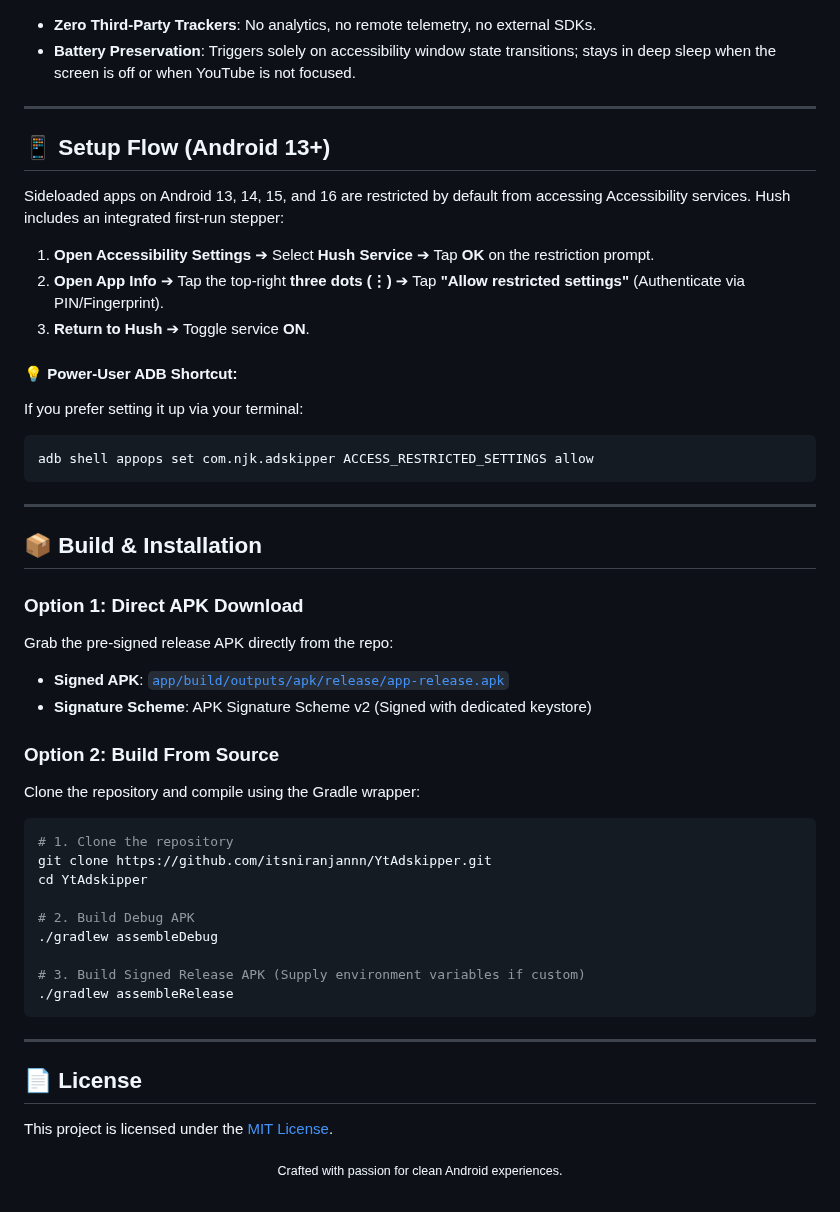
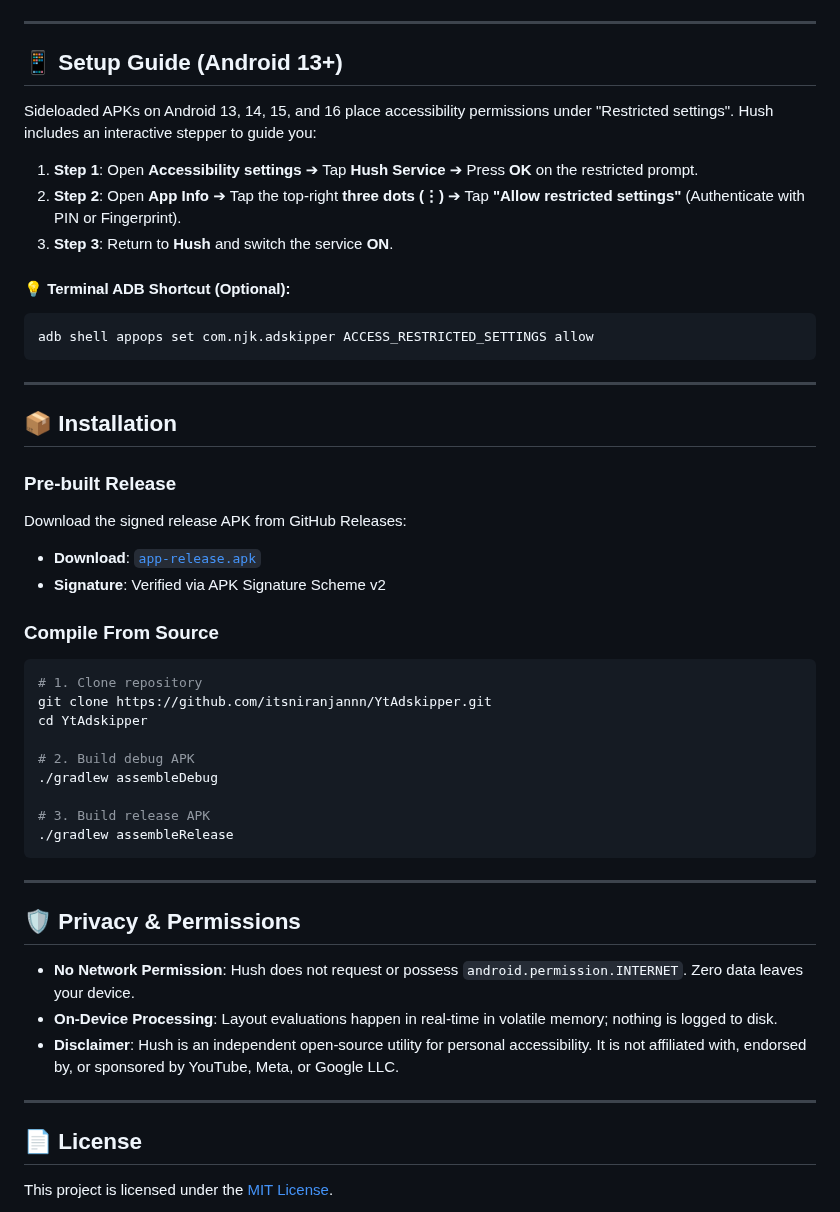
Before and after one commit to itsniranjannn/YtAdskipper, a Markdown page: README.md, the part around one of its changes. GitHub-like rendering.

````diff
--- a/README.md
+++ b/README.md
@@ -122,54 +172,52 @@ flowchart TD
 ```
-
-- **Zero Third-Party Trackers**: No analytics, no remote telemetry, no external SDKs.
-- **Battery Preservation**: Triggers solely on accessibility window state transitions; stays in deep sleep when the screen is off or when YouTube is not focused.
 
 ---
 
-## 📱 Setup Flow (Android 13+)
+## 📱 Setup Guide (Android 13+)
 
-Sideloaded apps on Android 13, 14, 15, and 16 are restricted by default from accessing Accessibility services. Hush includes an integrated first-run stepper:
+Sideloaded APKs on Android 13, 14, 15, and 16 place accessibility permissions under "Restricted settings". Hush includes an interactive stepper to guide you:
 
-1. **Open Accessibility Settings** ➔ Select **Hush Service** ➔ Tap **OK** on the restriction prompt.
-2. **Open App Info** ➔ Tap the top-right **three dots (⋮)** ➔ Tap **"Allow restricted settings"** (Authenticate via PIN/Fingerprint).
-3. **Return to Hush** ➔ Toggle service **ON**.
+1. **Step 1**: Open **Accessibility settings** ➔ Tap **Hush Service** ➔ Press **OK** on the restricted prompt.
+2. **Step 2**: Open **App Info** ➔ Tap the top-right **three dots (⋮)** ➔ Tap **"Allow restricted settings"** (Authenticate with PIN or Fingerprint).
+3. **Step 3**: Return to **Hush** and switch the service **ON**.
 
-#### 💡 Power-User ADB Shortcut:
-If you prefer setting it up via your terminal:
+#### 💡 Terminal ADB Shortcut (Optional):
 ```bash
 adb shell appops set com.njk.adskipper ACCESS_RESTRICTED_SETTINGS allow
 ```
 
 ---
 
-## 📦 Build & Installation
+## 📦 Installation
 
-### Option 1: Direct APK Download
-Grab the pre-signed release APK directly from the repo:
-- **Signed APK**: [`app/build/outputs/apk/release/app-release.apk`](app/build/outputs/apk/release/app-release.apk)
-- **Signature Scheme**: APK Signature Scheme v2 (Signed with dedicated keystore)
+### Pre-built Release
+Download the signed release APK from GitHub Releases:
+- **Download**: [`app-release.apk`](https://github.com/itsniranjannn/YtAdskipper/releases/latest)
+- **Signature**: Verified via APK Signature Scheme v2
 
-### Option 2: Build From Source
-Clone the repository and compile using the Gradle wrapper:
-
+### Compile From Source
 ```bash
-# 1. Clone the repository
+# 1. Clone repository
 git clone https://github.com/itsniranjannn/YtAdskipper.git
 cd YtAdskipper
 
-# 2. Build Debug APK
+# 2. Build debug APK
 ./gradlew assembleDebug
 
-# 3. Build Signed Release APK (Supply environment variables if custom)
+# 3. Build release APK
 ./gradlew assembleRelease
 ```
+
+---
+
+## 🛡️ Privacy & Permissions
+
+- **No Network Permission**: Hush does not request or possess `android.permission.INTERNET`. Zero data leaves your device.
+- **On-Device Processing**: Layout evaluations happen in real-time in volatile memory; nothing is logged to disk.
+- **Disclaimer**: Hush is an independent open-source utility for personal accessibility. It is not affiliated with, endorsed by, or sponsored by YouTube, Meta, or Google LLC.
 
 ---
 
 ## 📄 License
 
 This project is licensed under the [MIT License](LICENSE).
-
-<div align="center">
-  <sub>Crafted with passion for clean Android experiences.</sub>
-</div>
````
Also changed, not shown: other parts of README.md (+98 -48 lines), docs/assets/screenshot_preview.png (added).
